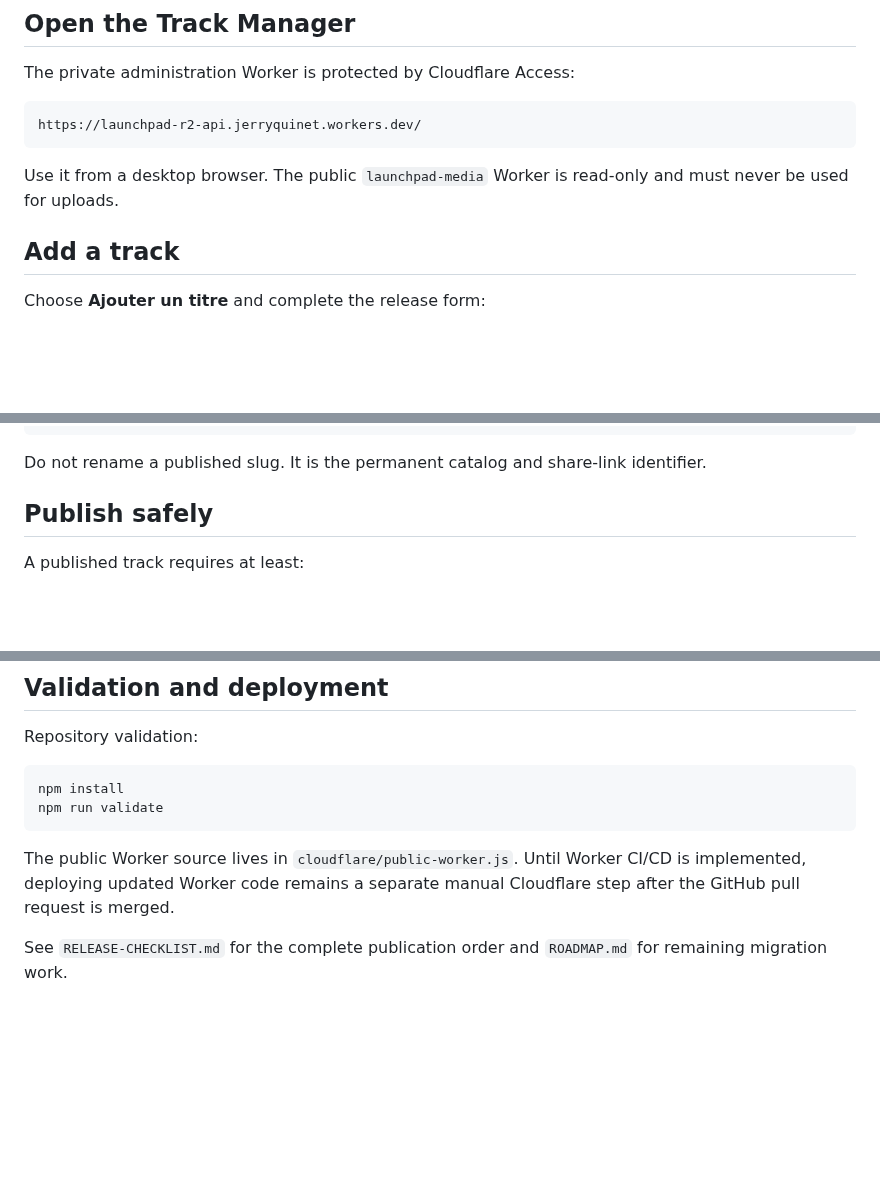
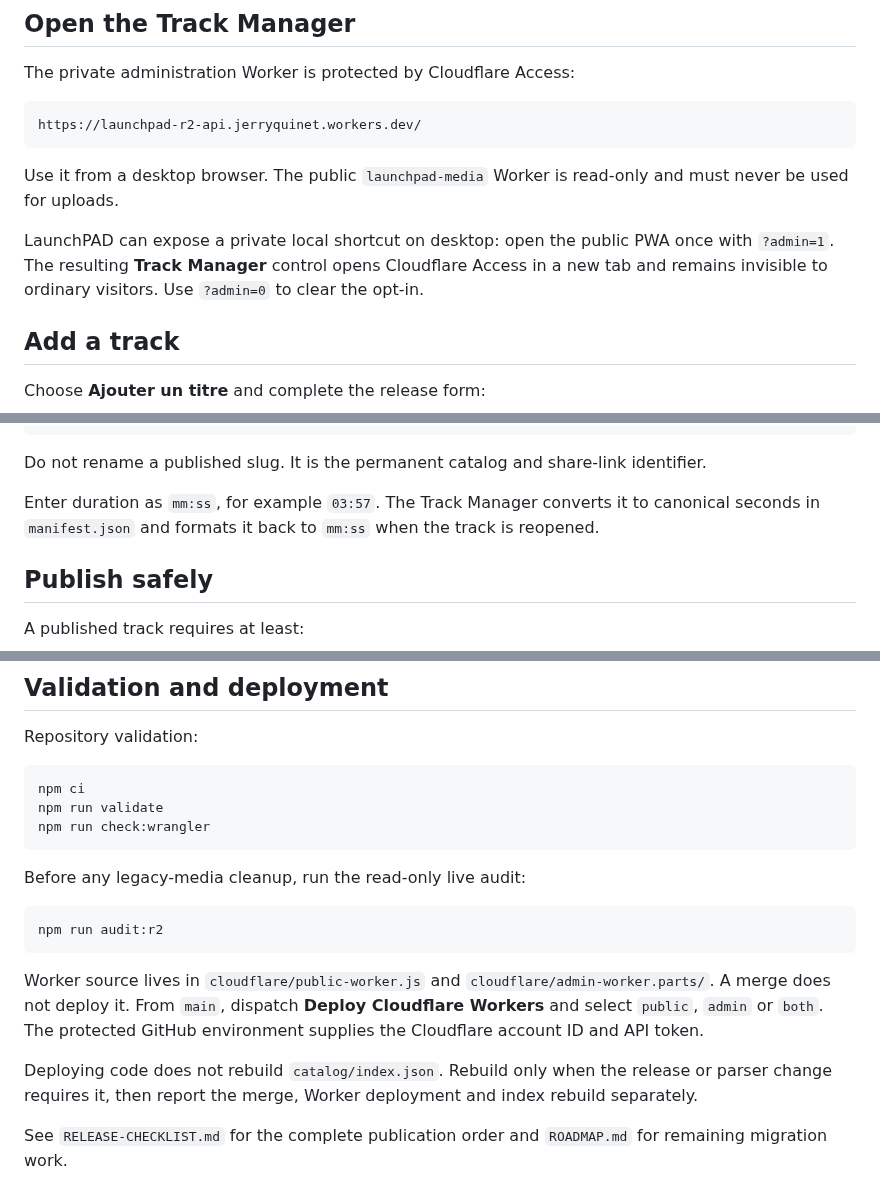
Before and after one commit to shinobione/LaunchPAD-APP, a Markdown page: guide.md, 3 parts joined by grey strips. Drawn GitHub-style; blank space fills up the shorter version.

Commit message:
Update Track Manager and Wrangler operations

````diff
--- a/guide.md
+++ b/guide.md
@@ -11,6 +12,8 @@ https://launchpad-r2-api.jerryquinet.workers.dev/
 ```
 
 Use it from a desktop browser. The public `launchpad-media` Worker is read-only and must never be used for uploads.
+
+LaunchPAD can expose a private local shortcut on desktop: open the public PWA once with `?admin=1`. The resulting **Track Manager** control opens Cloudflare Access in a new tab and remains invisible to ordinary visitors. Use `?admin=0` to clear the opt-in.
 
 ## Add a track
 
@@ -40,6 +43,8 @@ tracks/<slug>/video.<ext>     # optional
 ```
 
 Do not rename a published slug. It is the permanent catalog and share-link identifier.
+
+Enter duration as `mm:ss`, for example `03:57`. The Track Manager converts it to canonical seconds in `manifest.json` and formats it back to `mm:ss` when the track is reopened.
 
 ## Publish safely
 
@@ -131,10 +138,19 @@ Original covers are retained for detailed views.
 Repository validation:
 
 ```bash
-npm install
+npm ci
 npm run validate
+npm run check:wrangler
 ```
 
-The public Worker source lives in `cloudflare/public-worker.js`. Until Worker CI/CD is implemented, deploying updated Worker code remains a separate manual Cloudflare step after the GitHub pull request is merged.
+Before any legacy-media cleanup, run the read-only live audit:
+
+```bash
+npm run audit:r2
+```
+
+Worker source lives in `cloudflare/public-worker.js` and `cloudflare/admin-worker.parts/`. A merge does not deploy it. From `main`, dispatch **Deploy Cloudflare Workers** and select `public`, `admin` or `both`. The protected GitHub environment supplies the Cloudflare account ID and API token.
+
+Deploying code does not rebuild `catalog/index.json`. Rebuild only when the release or parser change requires it, then report the merge, Worker deployment and index rebuild separately.
 
 See `RELEASE-CHECKLIST.md` for the complete publication order and `ROADMAP.md` for remaining migration work.
````
Also changed, not shown: other parts of guide.md (+3 -0 lines).
